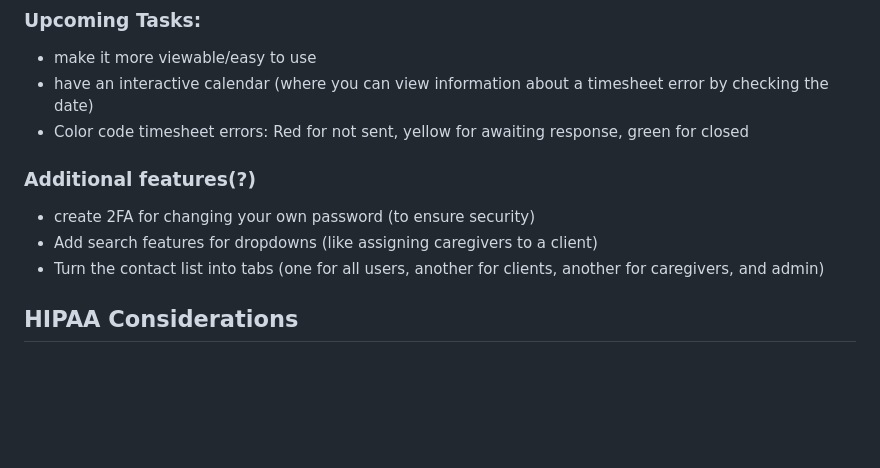
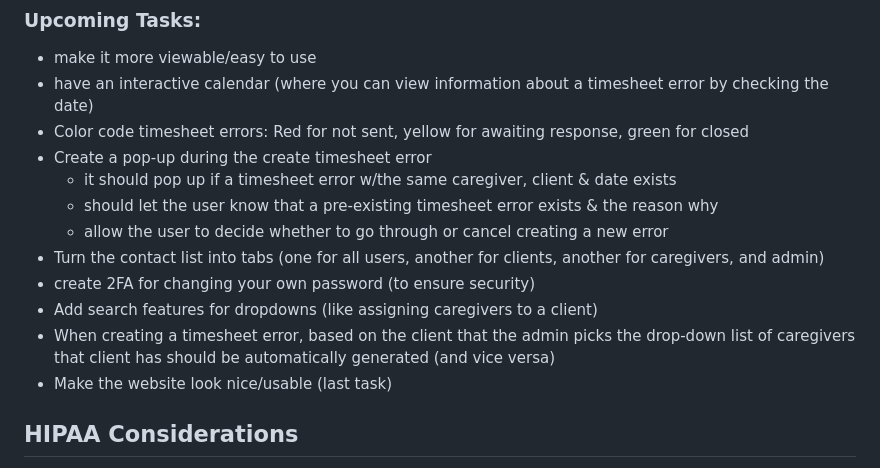
Before and after one commit to risharmaa/timesheet-error-tracker, a Markdown page: README.md, the part around the change. Drawn GitHub-style; blank space fills up the shorter version.

Commit message:
removed additional features section from README and added to upcoming tasks

```diff
--- a/README.md
+++ b/README.md
@@ -69,10 +69,15 @@ The website, which can only be accessed by admin, can perform these functions:
 - make it more viewable/easy to use
 - have an interactive calendar (where you can view information about a timesheet error by checking the date)
 - Color code timesheet errors: Red for not sent, yellow for awaiting response, green for closed
-### Additional features(?)
+- Create a pop-up during the create timesheet error
+  - it should pop up if a timesheet error w/the same caregiver, client & date exists
+  - should let the user know that a pre-existing timesheet error exists & the reason why
+  - allow the user to decide whether to go through or cancel creating a new error
+- Turn the contact list into tabs (one for all users, another for clients, another for caregivers, and admin)
 - create 2FA for changing your own password (to ensure security)
 - Add search features for dropdowns (like assigning caregivers to a client)
-- Turn the contact list into tabs (one for all users, another for clients, another for caregivers, and admin)
+- When creating a timesheet error, based on the client that the admin picks the drop-down list of caregivers that client has should be automatically generated (and vice versa)
+- Make the website look nice/usable (last task)
 
 ## HIPAA Considerations
 - Admin passwords are hashed within the database (so they can't be viewed by anyone)
```
